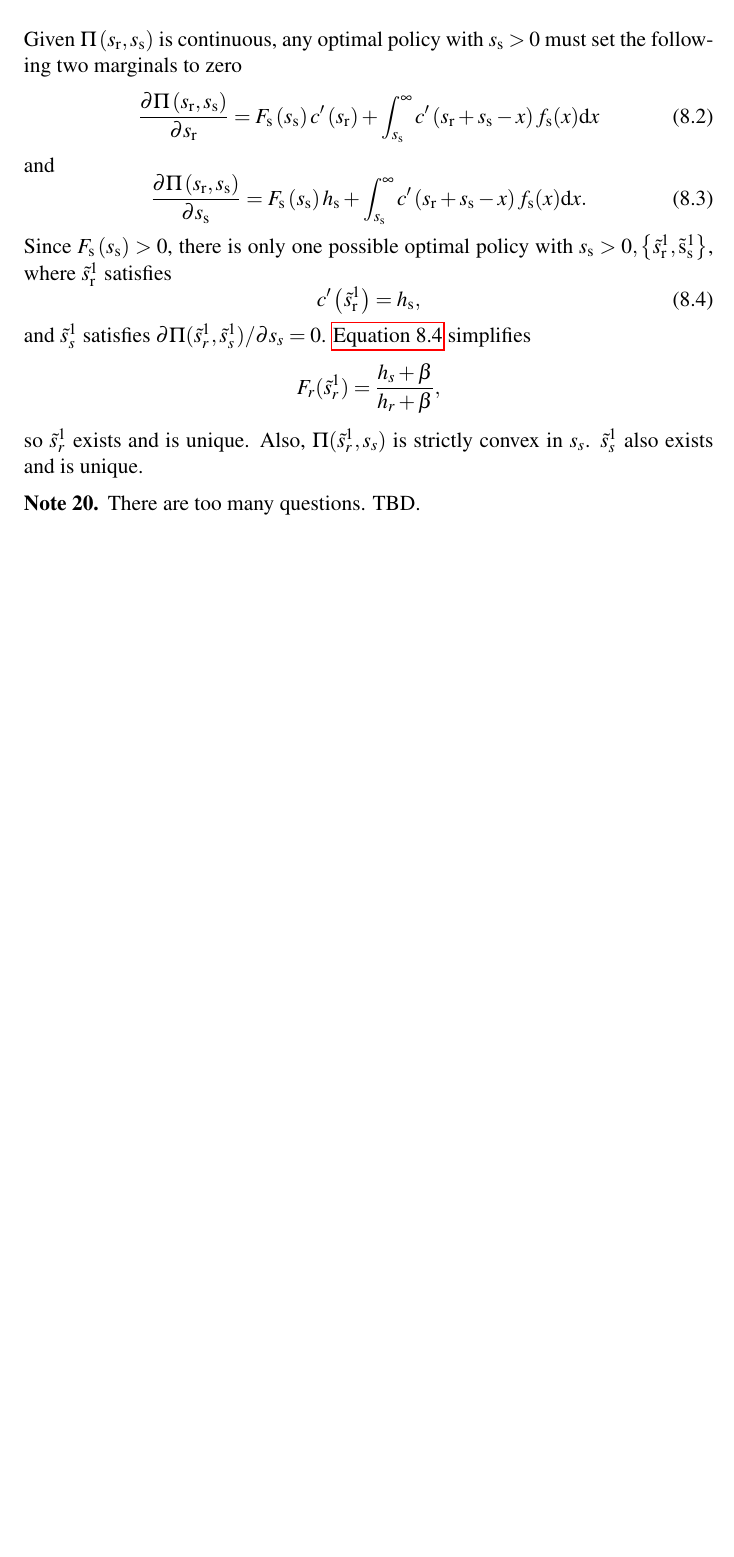
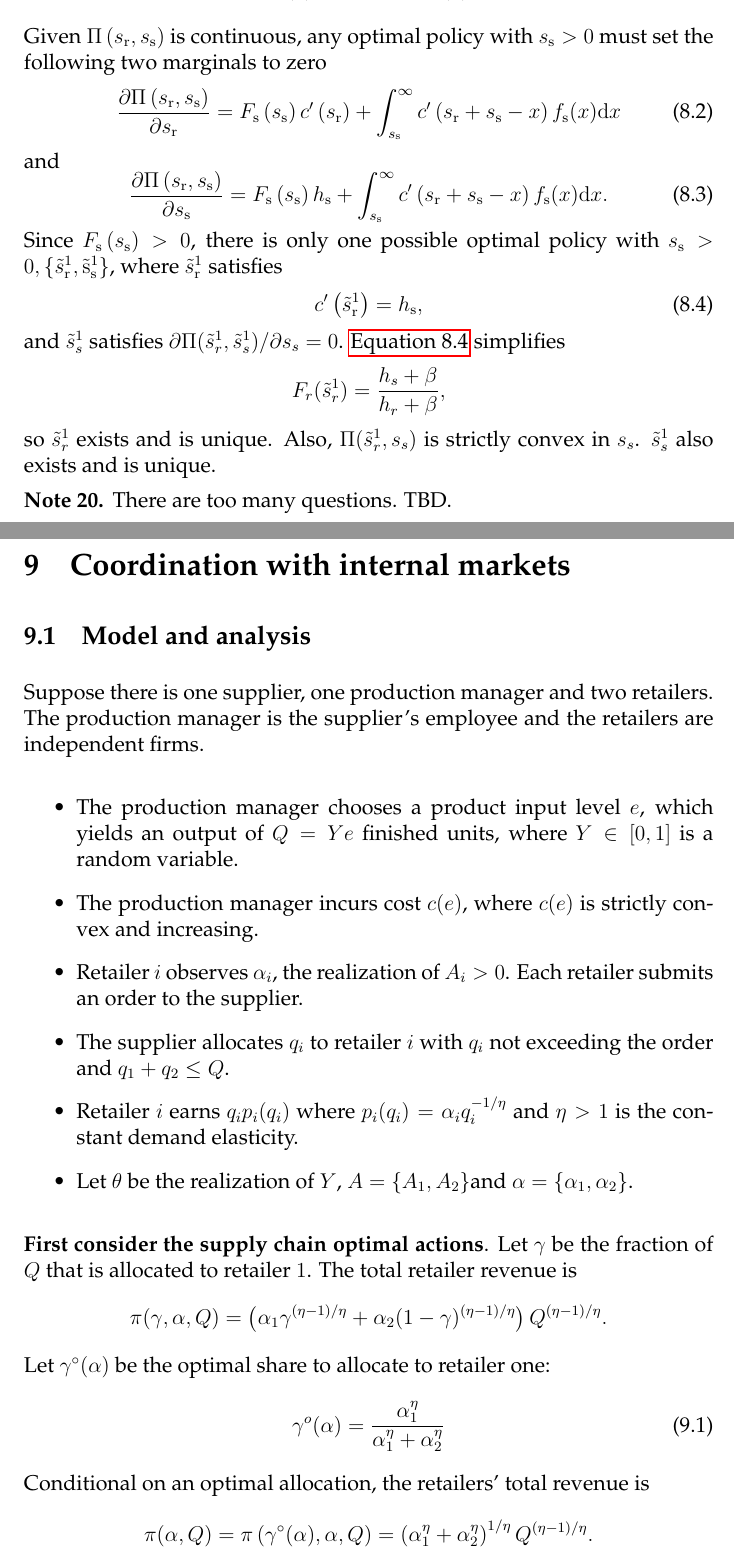
Before and after one commit to Jinyi-Liu/Notes, a LaTeX document (main.tex, which reads ch9.tex): part of page 32 of 32 before the commit and two parts of pages 33 and 34 of 35 after it, the two joined at a grey line, cut so that both start at the same text, the shorter picture padded with empty space. Compiled offline with pdfLaTeX.

Commit message:
Ch9 cont.

```diff
--- /dev/null
+++ b/ch9.tex
@@ -0,0 +1,26 @@
+\newpage
+\section{Coordination with internal markets}
+\subsection{Model and analysis}
+Suppose there is one supplier, one production manager and two retailers. The production manager is the supplier's employee and the retailers are independent firms.
+
+\begin{itemize}
+    \item The production manager chooses a product input level $e$, which yields an output of $Q=Y e$ finished units, where $Y\in\left[0,1\right]$ is a random variable.
+    \item The production manager incurs cost $c(e)$, where $c(e)$ is strictly convex and increasing.
+    \item Retailer $i$ observes $\alpha_i$, the realization of $A_i>0$. Each retailer submits an order to the supplier.
+    \item The supplier allocates $q_i$ to retailer $i$ with $q_i$ not exceeding the order and $q_1+q_2\leq Q$.
+    \item Retailer $i$ earns $q_i p_i(q_i)$ where $p_i(q_i)=\alpha_i q_i^{-1/\eta}$ and $\eta>1$ is the constant demand elasticity.
+    \item Let $\theta$ be the realization of $Y$, $A=\left\{A_1,A_2\right\} $and $\alpha=\left\{\alpha_1,\alpha_2\right\}$.
+\end{itemize}
+
+\textbf{First consider the supply chain optimal actions}.
+Let $\gamma$ be the fraction of $Q$ that is allocated to retailer $1$. The total retailer revenue is
+\begin{equation*}
+    \pi(\gamma,\alpha,Q)=\left(\alpha_1 \gamma^{(\eta-1)/\eta}+\alpha_2 (1-\gamma)^{(\eta-1)/\eta}\right)Q^{(\eta-1)/\eta}.
+\end{equation*}
+Let $\gamma^{\circ}(\alpha)$ be the optimal share to allocate to retailer one:
+\begin{equation}
+    \gamma^{o}(\alpha)=\frac{\alpha_{1}^{\eta}}{\alpha_{1}^{\eta}+\alpha_{2}^{\eta}}
+\end{equation}
+Conditional on an optimal allocation, the retailers' total revenue is
+$$
+\pi(\alpha, Q)=\pi\left(\gamma^{\circ}(\alpha), \alpha, Q\right)=\left(\alpha_{1}^{\eta}+\alpha_{2}^{\eta}\right)^{1 / \eta} Q^{(\eta-1) / \eta} .
--- a/main.tex
+++ b/main.tex
@@ -24,7 +24,7 @@
 \usepackage[most]{tcolorbox}
 \usepackage{xcolor}
 \usepackage{hyperref}
-\usepackage{mathptmx}
+\usepackage{palatino}
 
 % \usepackage[style=alphabetic,sorting=nyt,sortcites=true,autopunct=true,babel=hyphen,hyperref=true,abbreviate=false,backref=true,backend=biber]{biblatex}
 % \addbibresource{bibliography.bib}
```
Also changed, not shown: main.pdf, ch9.tex (28 more changed lines), main.tex (1 more changed lines), 1 other file.
